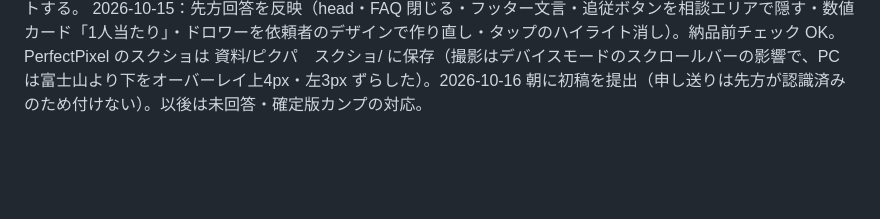
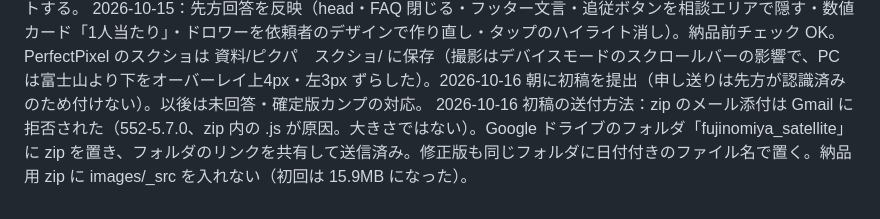
Before and after one commit to Yukousa/mole-fujinomiya, a Markdown page: .claude/memory/project-status.md, the part around the change. Rendered like a GitHub page; blank space fills up the shorter version.

Commit message:
初稿の送付方法を記録する
Co-Authored-By: Claude Opus 5.5 (1M context) <noreply@anthropic.com>

```diff
--- a/.claude/memory/project-status.md
+++ b/.claude/memory/project-status.md
@@ -61,3 +61,4 @@ canonical と og:url は WP 化の予定のため 3ページから削除（2026-
 2026-10-13：品質チェックの決定事項を反映（.inner と --container-width 削除、--line-height-base・--transition の仮を外す、--color-bg-gray / thumb は画像が来るまで仮のまま）。リンク遷移先・YouTube（Live Server）は依頼者が確認 OK。4a4b34d でプッシュ済み。依頼者は Mac でプルして作業する場合あり。10/13 朝に質問スプシの URL 付きメールを先方へ送信予定。
 メモの置き場所（2026-10-13〜）：リポジトリの .claude/memory/ を正本として Git で同期（リポジトリは Private）。Windows は ~/.claude/projects/c--Users-shsle-Development-mole-fujinomiya/memory をジャンクションでここへリンク。Mac はクローン後に ~/.claude/projects/<パスを - でつないだ名前>/memory をシンボリックリンクでここへ向ける。メモを更新したらコードと一緒にコミットする。
 2026-10-15：先方回答を反映（head・FAQ 閉じる・フッター文言・追従ボタンを相談エリアで隠す・数値カード「1人当たり」・ドロワーを依頼者のデザインで作り直し・タップのハイライト消し）。納品前チェック OK。PerfectPixel のスクショは 資料/ピクパ　スクショ/ に保存（撮影はデバイスモードのスクロールバーの影響で、PC は富士山より下をオーバーレイ上4px・左3px ずらした）。2026-10-16 朝に初稿を提出（申し送りは先方が認識済みのため付けない）。以後は未回答・確定版カンプの対応。
+2026-10-16 初稿の送付方法：zip のメール添付は Gmail に拒否された（552-5.7.0、zip 内の .js が原因。大きさではない）。Google ドライブのフォルダ「fujinomiya_satellite」に zip を置き、フォルダのリンクを共有して送信済み。修正版も同じフォルダに日付付きのファイル名で置く。納品用 zip に images/_src を入れない（初回は 15.9MB になった）。
```
Also changed, not shown: 作業メモ.md (+1 -2 lines).
